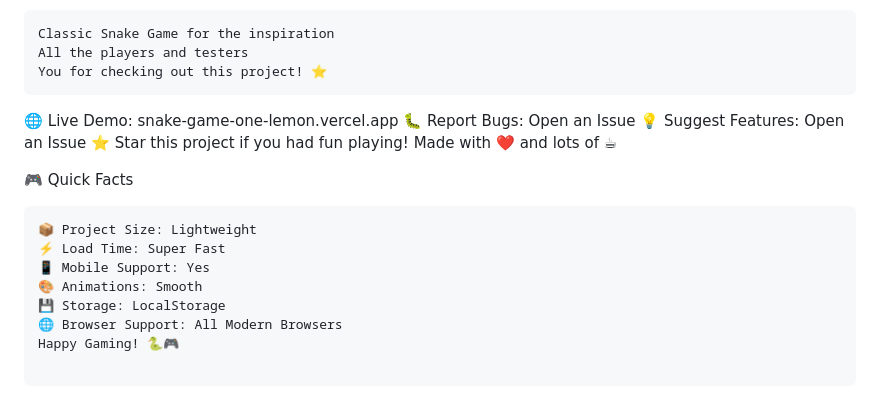
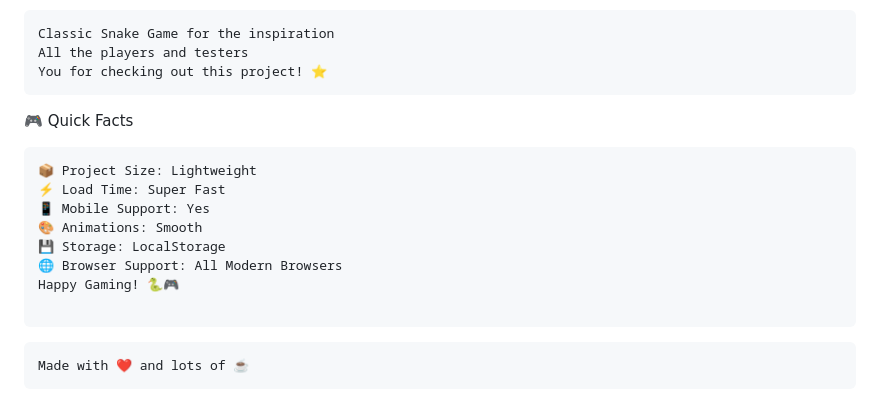
Before and after one commit to aryadeep02/SnakeGame, a Markdown page: README.md, the part around the change. Drawn GitHub-style.

Commit message:
Final Update
Removed live demo link, bug reporting, feature suggestions, and star request from README.

````diff
--- a/README.md
+++ b/README.md
@@ -183,11 +183,8 @@ You for checking out this project! ⭐
 ```
 
 
-🌐 Live Demo: snake-game-one-lemon.vercel.app
-🐛 Report Bugs: Open an Issue
-💡 Suggest Features: Open an Issue
-⭐ Star this project if you had fun playing!
-Made with ❤️ and lots of ☕
+
+
 
 
 🎮 Quick Facts
@@ -201,3 +198,8 @@ Made with ❤️ and lots of ☕
 Happy Gaming! 🐍🎮
 
 ```
+
+
+```
+Made with ❤️ and lots of ☕
+```
````
